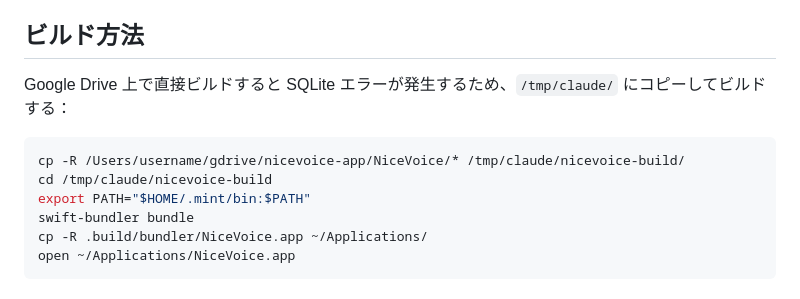
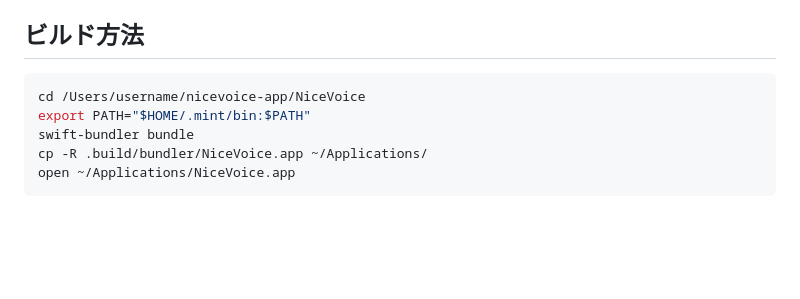
Before and after one commit to schroneko/nicevoice-app, a Markdown page: CLAUDE.md, the part around the change. Rendered like a GitHub page; blank space fills up the shorter version.

Commit message:
ビルド手順を更新 - Google Drive からローカルに移動したため

````diff
--- a/CLAUDE.md
+++ b/CLAUDE.md
@@ -13,11 +13,8 @@ macOS 向け音声入力アプリ。fn キーを押している間に録音し
 
 ## ビルド方法
 
-Google Drive 上で直接ビルドすると SQLite エラーが発生するため、`/tmp/claude/` にコピーしてビルドする：
-
 ```bash
-cp -R /Users/username/gdrive/nicevoice-app/NiceVoice/* /tmp/claude/nicevoice-build/
-cd /tmp/claude/nicevoice-build
+cd /Users/username/nicevoice-app/NiceVoice
 export PATH="$HOME/.mint/bin:$PATH"
 swift-bundler bundle
 cp -R .build/bundler/NiceVoice.app ~/Applications/
````
